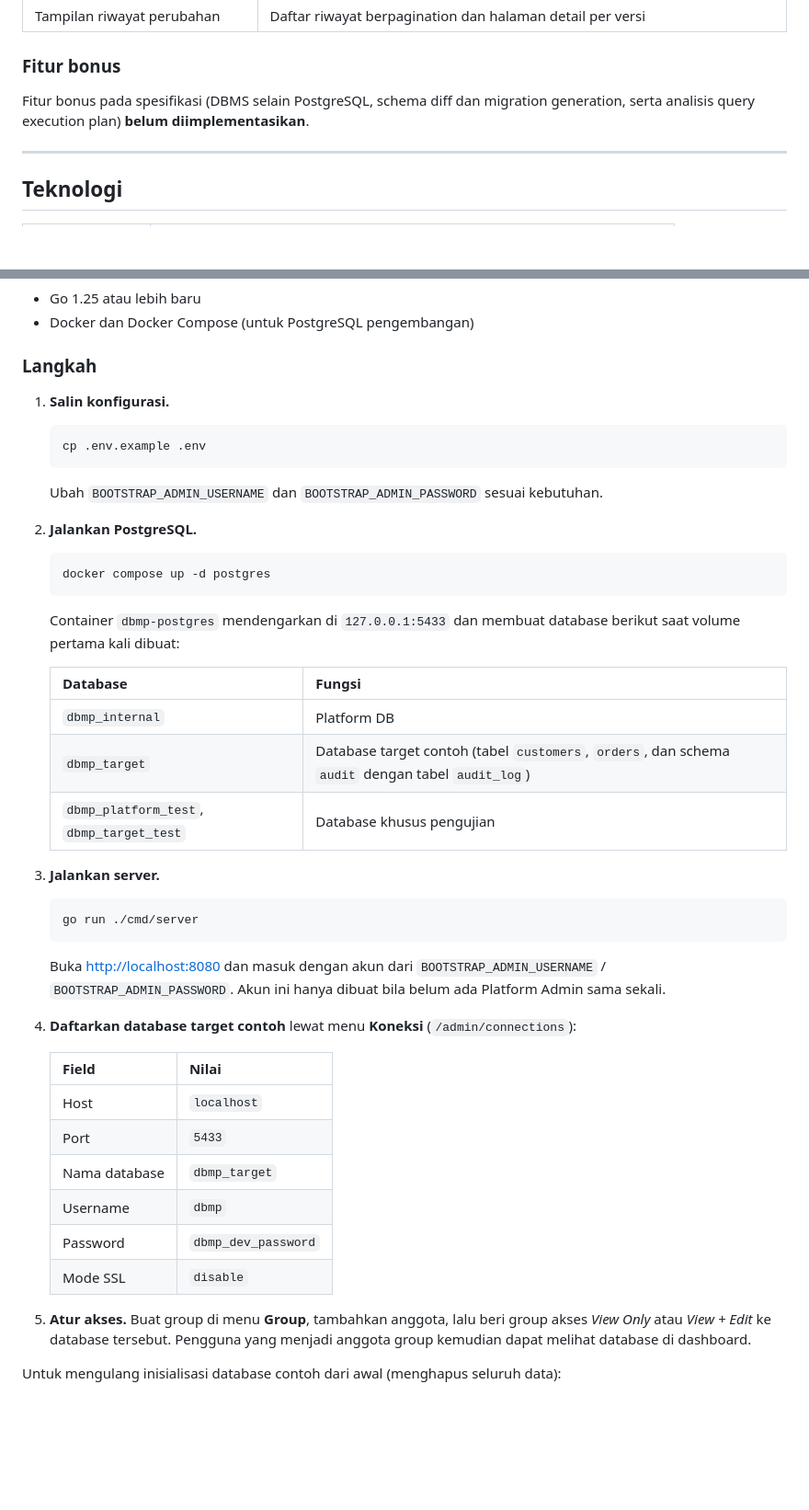
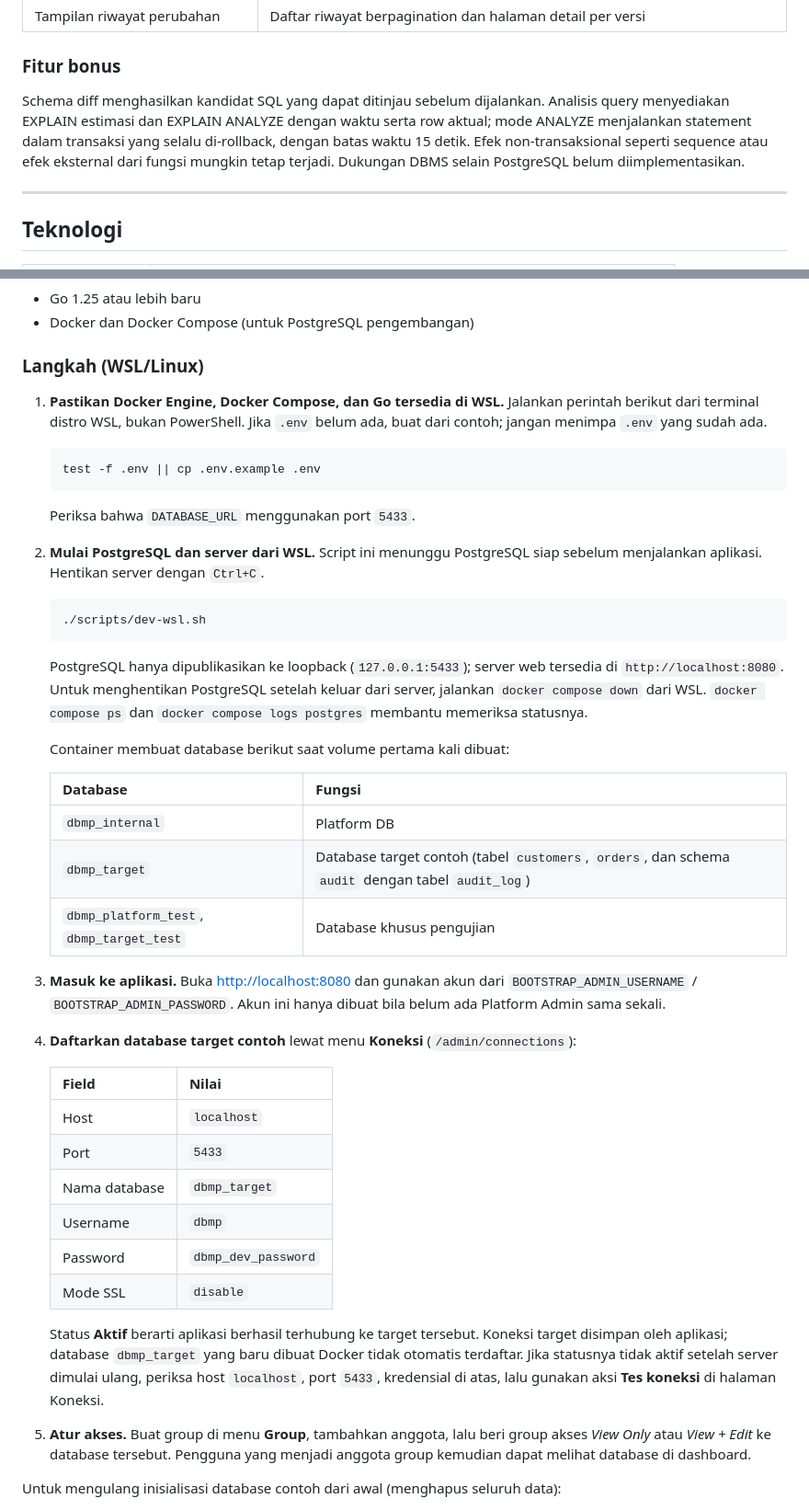
Before and after one commit to alyanrrhma/TubesWBD-K02-08, a Markdown page: README.md, 2 parts joined by grey strips. Shown at 92% size. GitHub-like rendering; blank space fills up the shorter version.

Commit message:
feat(bonus): Add EXPLAIN ANALYZE support

````diff
--- a/README.md
+++ b/README.md
@@ -168,7 +168,7 @@ Konfigurasi dinyatakan tidak valid bila grace period tidak lebih kecil dari rota
 
 ### Fitur bonus
 
-Fitur bonus pada spesifikasi (DBMS selain PostgreSQL, schema diff dan migration generation, serta analisis query execution plan) **belum diimplementasikan**.
+Schema diff menghasilkan kandidat SQL yang dapat ditinjau sebelum dijalankan. Analisis query menyediakan EXPLAIN estimasi dan EXPLAIN ANALYZE dengan waktu serta row aktual; mode ANALYZE menjalankan statement dalam transaksi yang selalu di-rollback, dengan batas waktu 15 detik. Efek non-transaksional seperti sequence atau efek eksternal dari fungsi mungkin tetap terjadi. Dukungan DBMS selain PostgreSQL belum diimplementasikan.
 
 ---
 
@@ -383,23 +383,25 @@ openssl rand -base64 32
 - Go 1.25 atau lebih baru
 - Docker dan Docker Compose (untuk PostgreSQL pengembangan)
 
-### Langkah
+### Langkah (WSL/Linux)
 
-1. **Salin konfigurasi.**
+1. **Pastikan Docker Engine, Docker Compose, dan Go tersedia di WSL.** Jalankan perintah berikut dari terminal distro WSL, bukan PowerShell. Jika `.env` belum ada, buat dari contoh; jangan menimpa `.env` yang sudah ada.
 
    ```bash
-   cp .env.example .env
+   test -f .env || cp .env.example .env
    ```
 
-   Ubah `BOOTSTRAP_ADMIN_USERNAME` dan `BOOTSTRAP_ADMIN_PASSWORD` sesuai kebutuhan.
+   Periksa bahwa `DATABASE_URL` menggunakan port `5433`.
 
-2. **Jalankan PostgreSQL.**
+2. **Mulai PostgreSQL dan server dari WSL.** Script ini menunggu PostgreSQL siap sebelum menjalankan aplikasi. Hentikan server dengan `Ctrl+C`.
 
    ```bash
-   docker compose up -d postgres
+   ./scripts/dev-wsl.sh
    ```
 
-   Container `dbmp-postgres` mendengarkan di `127.0.0.1:5433` dan membuat database berikut saat volume pertama kali dibuat:
+   PostgreSQL hanya dipublikasikan ke loopback (`127.0.0.1:5433`); server web tersedia di `http://localhost:8080`. Untuk menghentikan PostgreSQL setelah keluar dari server, jalankan `docker compose down` dari WSL. `docker compose ps` dan `docker compose logs postgres` membantu memeriksa statusnya.
+
+   Container membuat database berikut saat volume pertama kali dibuat:
 
    | Database | Fungsi |
    | --- | --- |
@@ -407,13 +409,7 @@ openssl rand -base64 32
    | `dbmp_target` | Database target contoh (tabel `customers`, `orders`, dan schema `audit` dengan tabel `audit_log`) |
    | `dbmp_platform_test`, `dbmp_target_test` | Database khusus pengujian |
 
-3. **Jalankan server.**
-
-   ```bash
-   go run ./cmd/server
-   ```
-
-   Buka <http://localhost:8080> dan masuk dengan akun dari `BOOTSTRAP_ADMIN_USERNAME` / `BOOTSTRAP_ADMIN_PASSWORD`. Akun ini hanya dibuat bila belum ada Platform Admin sama sekali.
+3. **Masuk ke aplikasi.** Buka <http://localhost:8080> dan gunakan akun dari `BOOTSTRAP_ADMIN_USERNAME` / `BOOTSTRAP_ADMIN_PASSWORD`. Akun ini hanya dibuat bila belum ada Platform Admin sama sekali.
 
 4. **Daftarkan database target contoh** lewat menu **Koneksi** (`/admin/connections`):
 
@@ -425,6 +421,8 @@ openssl rand -base64 32
    | Username | `dbmp` |
    | Password | `dbmp_dev_password` |
    | Mode SSL | `disable` |
+
+   Status **Aktif** berarti aplikasi berhasil terhubung ke target tersebut. Koneksi target disimpan oleh aplikasi; database `dbmp_target` yang baru dibuat Docker tidak otomatis terdaftar. Jika statusnya tidak aktif setelah server dimulai ulang, periksa host `localhost`, port `5433`, kredensial di atas, lalu gunakan aksi **Tes koneksi** di halaman Koneksi.
 
 5. **Atur akses.** Buat group di menu **Group**, tambahkan anggota, lalu beri group akses *View Only* atau *View + Edit* ke database tersebut. Pengguna yang menjadi anggota group kemudian dapat melihat database di dashboard.
 
````
